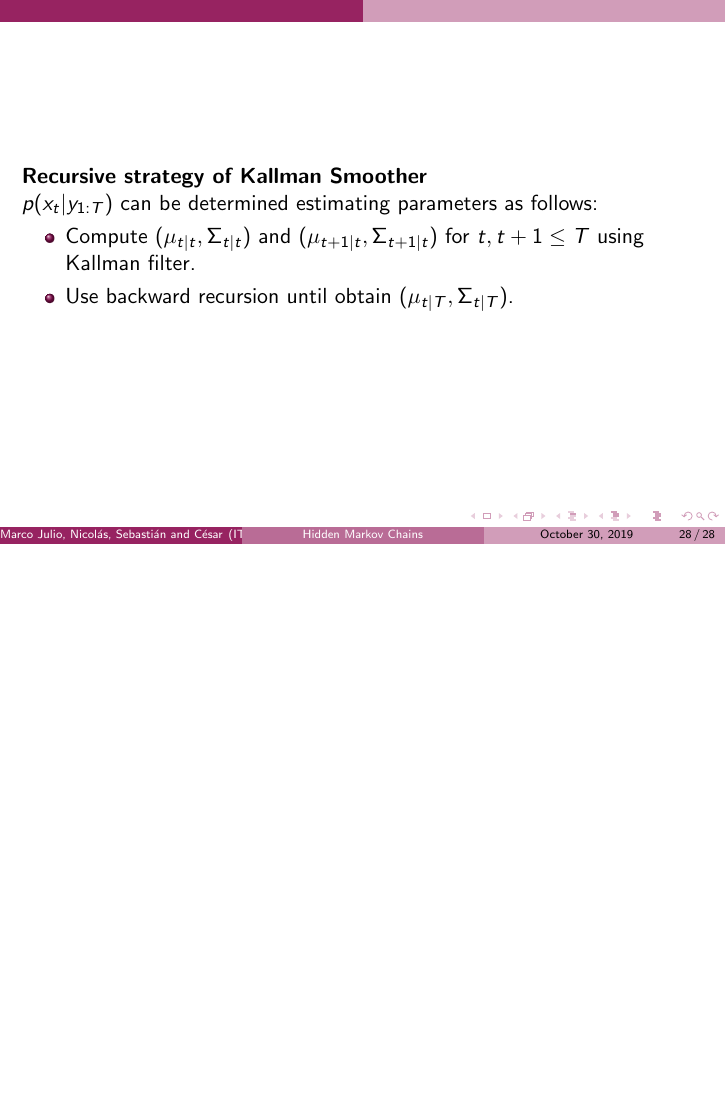
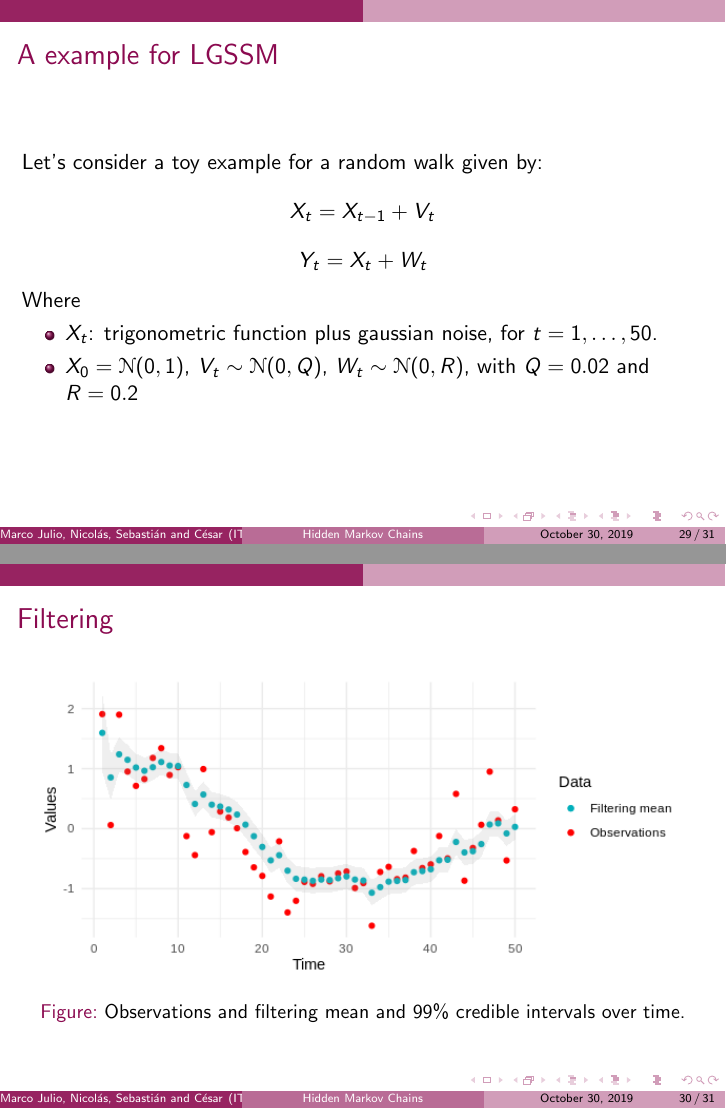
Before and after one commit to czammar/Project_HiddenMarkovChains, LaTeX slides (Ejemplo_Beamer_Latex/Slides_czm.tex): page 28 of 28 before the commit and pages 29 and 30 of 31 after it, the two joined at a grey line, the shorter picture padded with empty space. Compiled offline with pdfLaTeX.

Commit message:
Se agregan ejemplos numericos para Linear models

```diff
--- a/Ejemplo_Beamer_Latex/Slides_czm.tex
+++ b/Ejemplo_Beamer_Latex/Slides_czm.tex
@@ -576,5 +576,31 @@ $p(x_t|y_{1:T})$ can be determined estimating parameters as follows:
 	\item Compute $(\mu_{t|t}, \Sigma_{t|t})$ and $(\mu_{t+1|t}, \Sigma_{t+1|t})$ for $t,t+1 \leq T$ using Kallman filter.
 	\item Use backward recursion until obtain $(\mu_{t|T}, \Sigma_{t|T})$.
 \end{itemize}
+\end{frame}
+
+\begin{frame}
+\section{An example for LGSSM}
+\frametitle{A example for LGSSM}
+Let's consider a toy example for a random walk given by:
+$$X_t = X_{t-1} + V_t $$
+$$Y_t = X_{t} + W_t $$
+
+Where
+
+\begin{itemize}
+	\item$X_{t}$: trigonometric function plus gaussian noise, for $t=1,\ldots, 50$.
+	\item $X_0 = \mathcal{N}(0,1)$, $V_t \sim \mathcal{N}(0,Q)$, $W_t \sim \mathcal{N}(0,R)$, with $Q=0.02$ and $R=0.2$
+\end{itemize}
 
 
+
+\end{frame}
+
+
+\begin{frame}
+\frametitle{Filtering}
+\begin{figure}
+	\includegraphics[scale=0.7]{filtermean_obs.png}
+	\caption{Observations and filtering mean and 99\% credible intervals over time.}
+\end{figure}
+\end{frame}
@@ -581,3 +613,5 @@ $p(x_t|y_{1:T})$ can be determined estimating parameters as follows:
+	\caption{Observations and smoothing mean and 99\% credible intervals over time}
+\end{figure}
 \end{frame}
 
 %
```
Also changed, not shown: Ejemplo_Beamer_Latex/Rplot.png (added), Ejemplo_Beamer_Latex/Slides_czm.pdf, Ejemplo_Beamer_Latex/filteringmean_obs.png (added), Ejemplo_Beamer_Latex/filtermean_hidden.png (added), Ejemplo_Beamer_Latex/filtermean_obs.png (added), Ejemplo_Beamer_Latex/smoothmean_hidden.png (added), Ejemplo_Beamer_Latex/smoothmean_obs.png (added), Ejemplo_Beamer_Latex/Slides_czm.tex (6 more changed lines), 9 other files.
